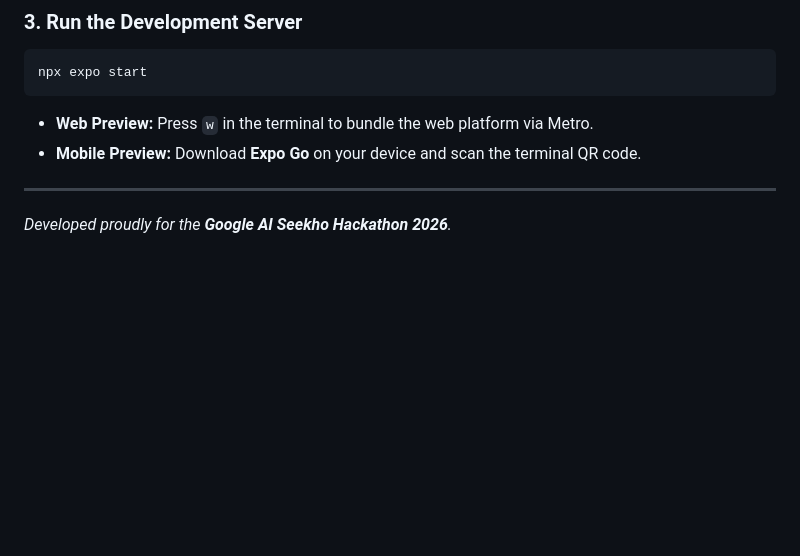
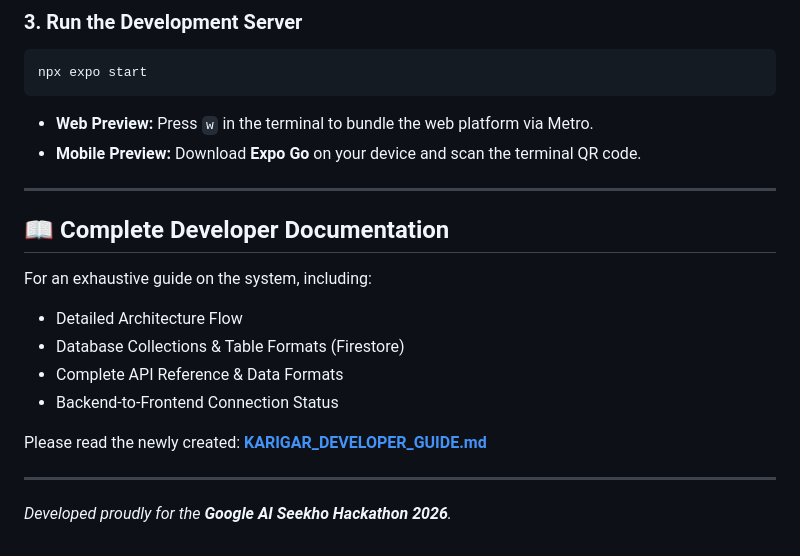
Before and after one commit to hassanirfanx21/KARIGAR, a Markdown page: README.md, the part around the change. GitHub-like rendering; blank space fills up the shorter version.

Commit message:
Added comprehensive developer notes

```diff
--- a/README.md
+++ b/README.md
@@ -97,4 +97,16 @@ npx expo start
 * **Mobile Preview:** Download **Expo Go** on your device and scan the terminal QR code.
 
 ---
+
+## 📖 Complete Developer Documentation
+
+For an exhaustive guide on the system, including:
+- Detailed Architecture Flow
+- Database Collections & Table Formats (Firestore)
+- Complete API Reference & Data Formats
+- Backend-to-Frontend Connection Status
+
+Please read the newly created: [**KARIGAR_DEVELOPER_GUIDE.md**](./KARIGAR_DEVELOPER_GUIDE.md)
+
+---
 *Developed proudly for the **Google AI Seekho Hackathon 2026**.*
```
Also changed, not shown: KARIGAR_DEVELOPER_GUIDE.md (added, +158 -0 lines).
